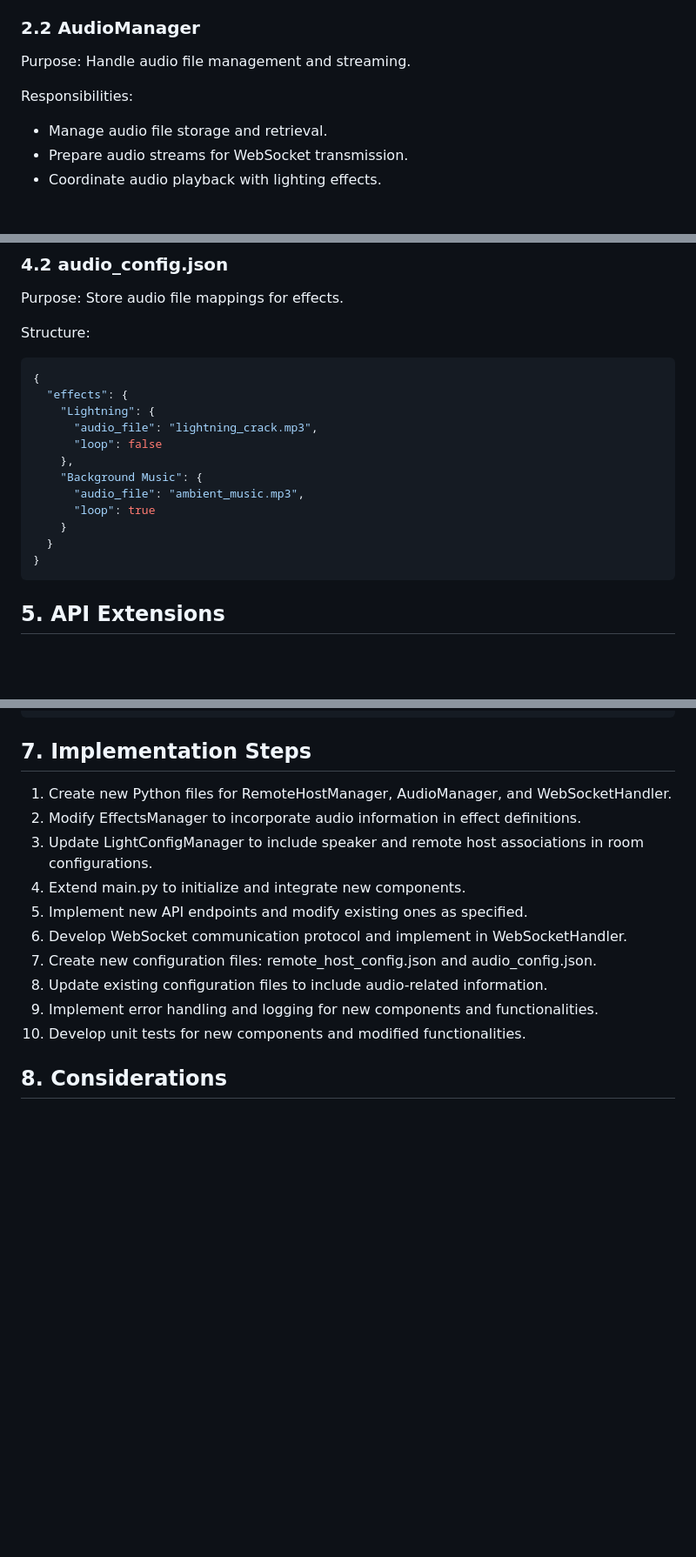
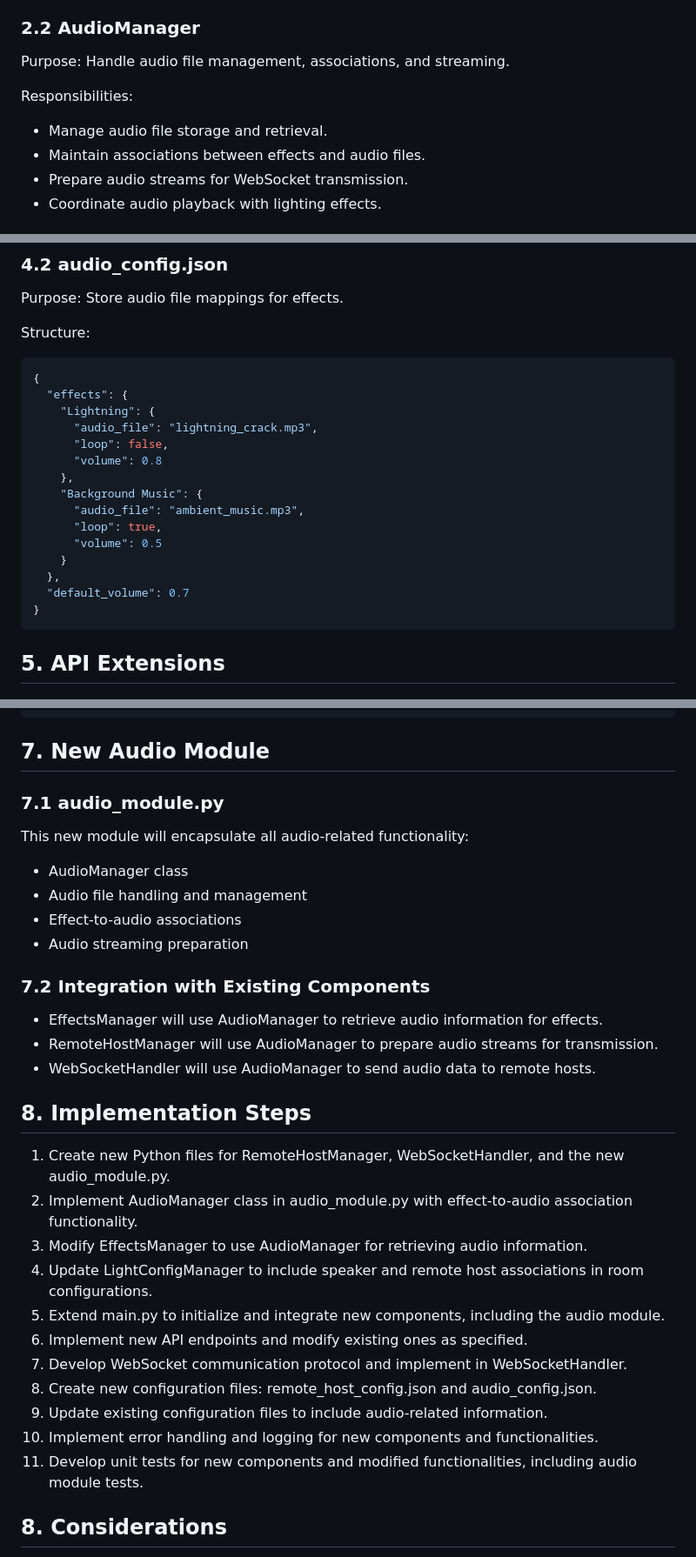
Before and after one commit to Coleslaw3557/lohp-maze, a Markdown page: remote_host_audio_design_spec.md, 3 parts joined by grey strips. Shown at 87% size. Drawn GitHub-style; blank space fills up the shorter version.

Commit message:
feat: Add audio management functionality to the system

````diff
--- a/remote_host_audio_design_spec.md
+++ b/remote_host_audio_design_spec.md
@@ -21,10 +21,11 @@ Responsibilities:
 
 ### 2.2 AudioManager
 
-Purpose: Handle audio file management and streaming.
+Purpose: Handle audio file management, associations, and streaming.
 
 Responsibilities:
 - Manage audio file storage and retrieval.
+- Maintain associations between effects and audio files.
 - Prepare audio streams for WebSocket transmission.
 - Coordinate audio playback with lighting effects.
 
@@ -88,13 +89,16 @@ Structure:
   "effects": {
     "Lightning": {
       "audio_file": "lightning_crack.mp3",
-      "loop": false
+      "loop": false,
+      "volume": 0.8
     },
     "Background Music": {
       "audio_file": "ambient_music.mp3",
-      "loop": true
+      "loop": true,
+      "volume": 0.5
     }
-  }
+  },
+  "default_volume": 0.7
 }
 ```
 
@@ -179,18 +183,36 @@ Example:
 }
 ```
 
-## 7. Implementation Steps
+## 7. New Audio Module
 
-1. Create new Python files for RemoteHostManager, AudioManager, and WebSocketHandler.
-2. Modify EffectsManager to incorporate audio information in effect definitions.
-3. Update LightConfigManager to include speaker and remote host associations in room configurations.
-4. Extend main.py to initialize and integrate new components.
-5. Implement new API endpoints and modify existing ones as specified.
-6. Develop WebSocket communication protocol and implement in WebSocketHandler.
-7. Create new configuration files: remote_host_config.json and audio_config.json.
-8. Update existing configuration files to include audio-related information.
-9. Implement error handling and logging for new components and functionalities.
-10. Develop unit tests for new components and modified functionalities.
+### 7.1 audio_module.py
+
+This new module will encapsulate all audio-related functionality:
+
+- AudioManager class
+- Audio file handling and management
+- Effect-to-audio associations
+- Audio streaming preparation
+
+### 7.2 Integration with Existing Components
+
+- EffectsManager will use AudioManager to retrieve audio information for effects.
+- RemoteHostManager will use AudioManager to prepare audio streams for transmission.
+- WebSocketHandler will use AudioManager to send audio data to remote hosts.
+
+## 8. Implementation Steps
+
+1. Create new Python files for RemoteHostManager, WebSocketHandler, and the new audio_module.py.
+2. Implement AudioManager class in audio_module.py with effect-to-audio association functionality.
+3. Modify EffectsManager to use AudioManager for retrieving audio information.
+4. Update LightConfigManager to include speaker and remote host associations in room configurations.
+5. Extend main.py to initialize and integrate new components, including the audio module.
+6. Implement new API endpoints and modify existing ones as specified.
+7. Develop WebSocket communication protocol and implement in WebSocketHandler.
+8. Create new configuration files: remote_host_config.json and audio_config.json.
+9. Update existing configuration files to include audio-related information.
+10. Implement error handling and logging for new components and functionalities.
+11. Develop unit tests for new components and modified functionalities, including audio module tests.
 
 ## 8. Considerations
 
````
